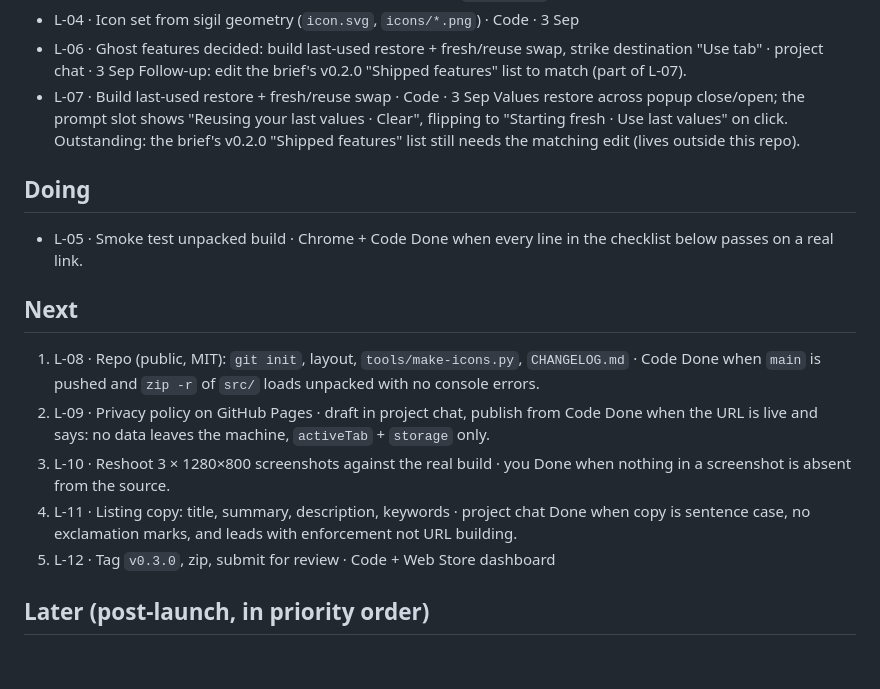
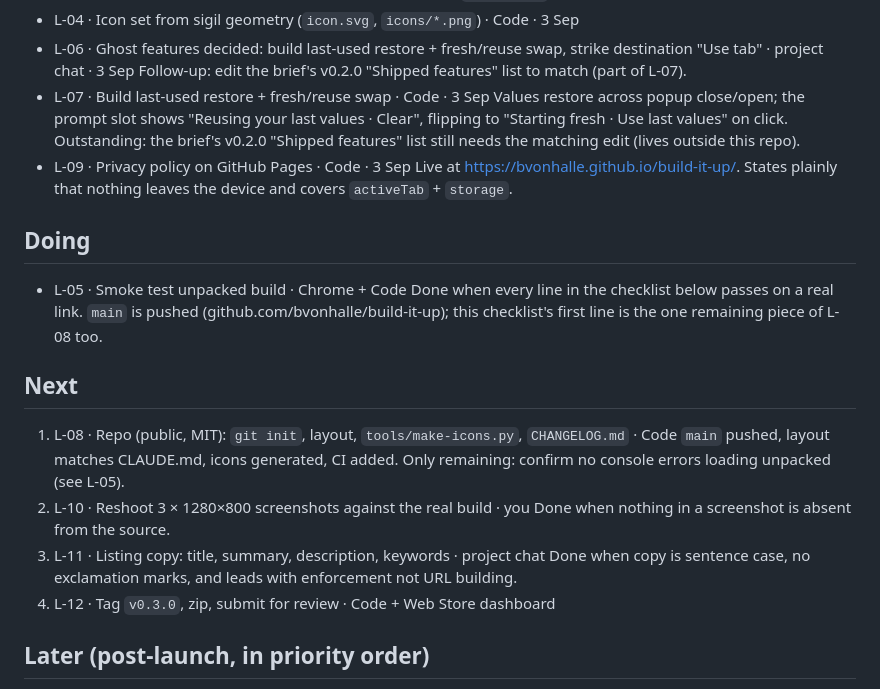
Before and after one commit to bvonhalle/build-it-up, a Markdown page: PLAN.md, the part around the change. GitHub-like rendering; blank space fills up the shorter version.

Commit message:
Update plan: L-09 done, L-08 nearly there
Privacy policy is live. main is pushed and the repo layout/CI is in
place, leaving only the manual Chrome load-unpacked check, which is
also L-05's first checklist line.

Co-Authored-By: Claude Sonnet 5 <noreply@anthropic.com>

```diff
--- a/PLAN.md
+++ b/PLAN.md
@@ -18,23 +18,23 @@ Each card: `ID · title · where the work happens · done-when`
   Follow-up: edit the brief's v0.2.0 "Shipped features" list to match (part of L-07).
 - L-07 · Build last-used restore + fresh/reuse swap · Code · 3 Sep
   Values restore across popup close/open; the prompt slot shows "Reusing your last values · Clear", flipping to "Starting fresh · Use last values" on click. Outstanding: the brief's v0.2.0 "Shipped features" list still needs the matching edit (lives outside this repo).
+- L-09 · Privacy policy on GitHub Pages · Code · 3 Sep
+  Live at https://bvonhalle.github.io/build-it-up/. States plainly that nothing leaves the device and covers `activeTab` + `storage`.
 
 ## Doing
 
 - L-05 · Smoke test unpacked build · Chrome + Code
-  Done when every line in the checklist below passes on a real link.
+  Done when every line in the checklist below passes on a real link. `main` is pushed (github.com/bvonhalle/build-it-up); this checklist's first line is the one remaining piece of L-08 too.
 
 ## Next
 
 1. L-08 · Repo (public, MIT): `git init`, layout, `tools/make-icons.py`, `CHANGELOG.md` · Code
-   Done when `main` is pushed and `zip -r` of `src/` loads unpacked with no console errors.
-2. L-09 · Privacy policy on GitHub Pages · draft in project chat, publish from Code
-   Done when the URL is live and says: no data leaves the machine, `activeTab` + `storage` only.
-3. L-10 · Reshoot 3 × 1280×800 screenshots against the real build · you
+   `main` pushed, layout matches CLAUDE.md, icons generated, CI added. Only remaining: confirm no console errors loading unpacked (see L-05).
+2. L-10 · Reshoot 3 × 1280×800 screenshots against the real build · you
    Done when nothing in a screenshot is absent from the source.
-4. L-11 · Listing copy: title, summary, description, keywords · project chat
+3. L-11 · Listing copy: title, summary, description, keywords · project chat
    Done when copy is sentence case, no exclamation marks, and leads with enforcement not URL building.
-5. L-12 · Tag `v0.3.0`, zip, submit for review · Code + Web Store dashboard
+4. L-12 · Tag `v0.3.0`, zip, submit for review · Code + Web Store dashboard
 
 ## Later (post-launch, in priority order)
 
```
